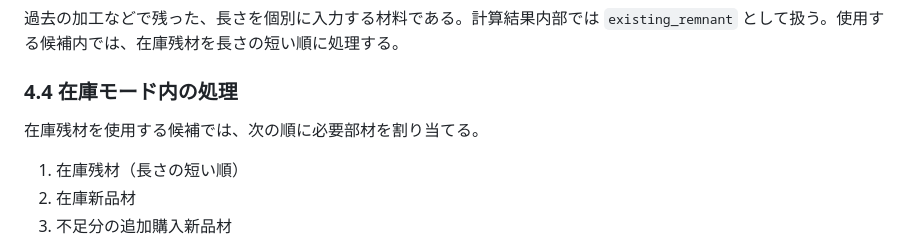
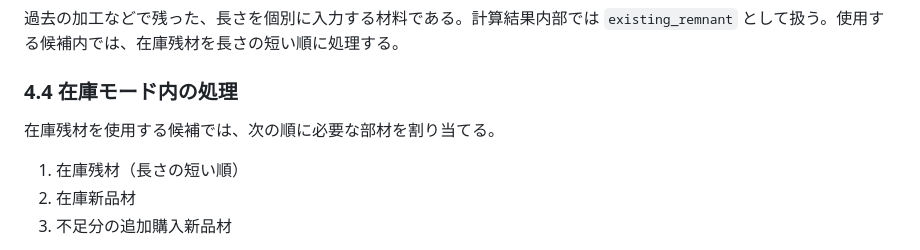
Before and after one commit to sct202605miyagisatoshihasegawa-ship-it/Nesting1D, a Markdown page: docs/CALCULATION_RULES.md, the part around the change. Rendered like a GitHub page.

```diff
--- a/docs/CALCULATION_RULES.md
+++ b/docs/CALCULATION_RULES.md
@@ -87,7 +87,7 @@ T + K + 部材寸法 + K <= 新品母材長
 
 ### 4.4 在庫モード内の処理
 
-在庫残材を使用する候補では、次の順に必要部材を割り当てる。
+在庫残材を使用する候補では、次の順に必要な部材を割り当てる。
 
 1. 在庫残材（長さの短い順）
 2. 在庫新品材
```
